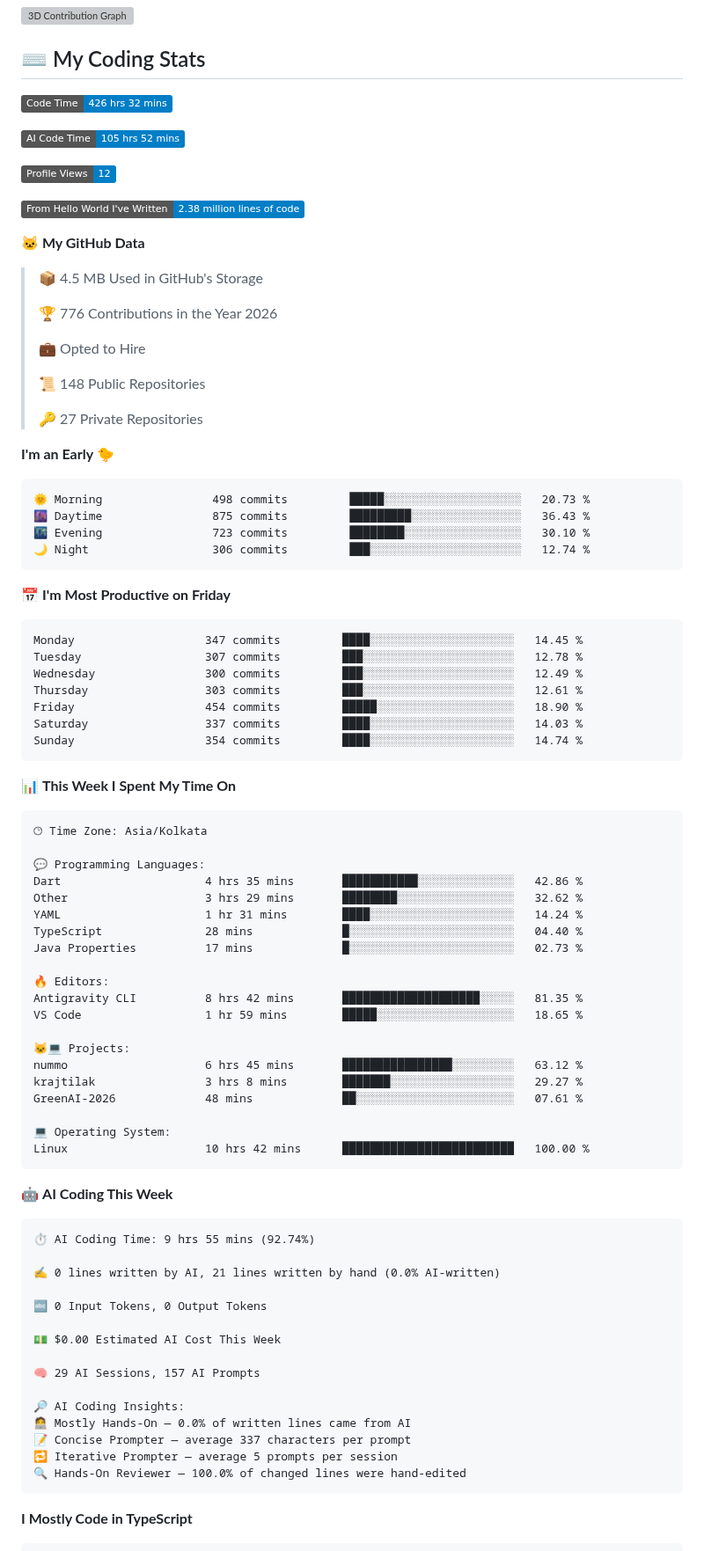
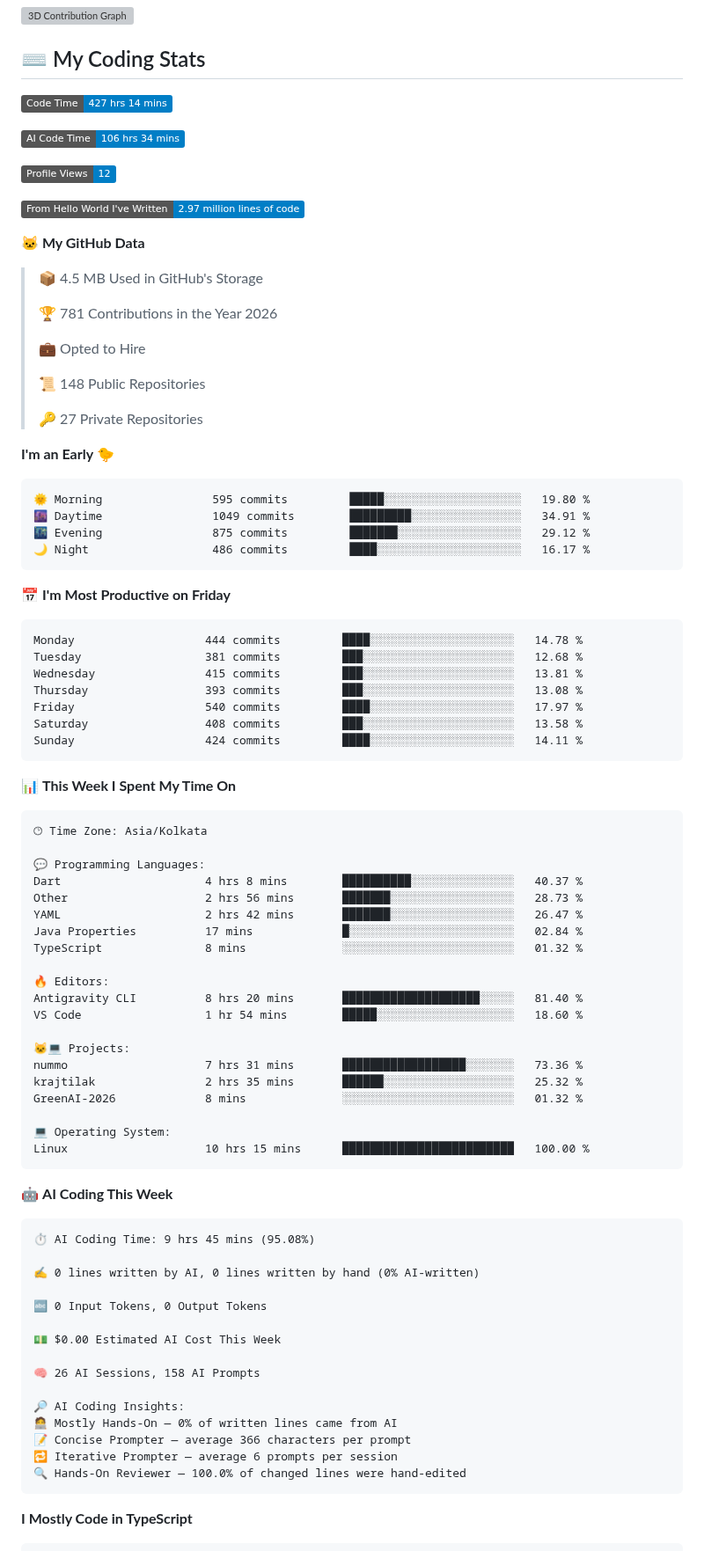
Before and after one commit to rajtilak-2020/rajtilak-2020, a Markdown page: README.md, the part around one of its changes. Shown at 88% size. GitHub-like rendering; badges without logos; grey boxes are pictures that could not be loaded.

Commit message:
Updated with Dev Metrics

````diff
--- a/README.md
+++ b/README.md
@@ -35,19 +35,19 @@ const krajtilak = {
 ## ⌨️ My Coding Stats
 
 <!--START_SECTION:waka-->
-![Code Time](http://img.shields.io/badge/Code%20Time-426%20hrs%2032%20mins-blue?style=flat)
+![Code Time](http://img.shields.io/badge/Code%20Time-427%20hrs%2014%20mins-blue?style=flat)
 
-![AI Code Time](http://img.shields.io/badge/AI%20Code%20Time-105%20hrs%2052%20mins-blue?style=flat)
+![AI Code Time](http://img.shields.io/badge/AI%20Code%20Time-106%20hrs%2034%20mins-blue?style=flat)
 
 ![Profile Views](http://img.shields.io/badge/Profile%20Views-12-blue?style=flat)
 
-![Lines of code](https://img.shields.io/badge/From%20Hello%20World%20I%27ve%20Written-2.38%20million%20lines%20of%20code-blue?style=flat)
+![Lines of code](https://img.shields.io/badge/From%20Hello%20World%20I%27ve%20Written-2.97%20million%20lines%20of%20code-blue?style=flat)
 
 **🐱 My GitHub Data**
 
 > 📦 4.5 MB Used in GitHub's Storage
  >
-> 🏆 776 Contributions in the Year 2026
+> 🏆 781 Contributions in the Year 2026
  >
 > 💼 Opted to Hire
  >
@@ -58,21 +58,21 @@ const krajtilak = {
 **I'm an Early 🐤**
 
 ```text
-🌞 Morning                498 commits         █████░░░░░░░░░░░░░░░░░░░░   20.73 %
-🌆 Daytime                875 commits         █████████░░░░░░░░░░░░░░░░   36.43 %
-🌃 Evening                723 commits         ████████░░░░░░░░░░░░░░░░░   30.10 %
-🌙 Night                  306 commits         ███░░░░░░░░░░░░░░░░░░░░░░   12.74 %
+🌞 Morning                595 commits         █████░░░░░░░░░░░░░░░░░░░░   19.80 %
+🌆 Daytime                1049 commits        █████████░░░░░░░░░░░░░░░░   34.91 %
+🌃 Evening                875 commits         ███████░░░░░░░░░░░░░░░░░░   29.12 %
+🌙 Night                  486 commits         ████░░░░░░░░░░░░░░░░░░░░░   16.17 %
 ```
 📅 **I'm Most Productive on Friday**
 
 ```text
-Monday                   347 commits         ████░░░░░░░░░░░░░░░░░░░░░   14.45 %
-Tuesday                  307 commits         ███░░░░░░░░░░░░░░░░░░░░░░   12.78 %
-Wednesday                300 commits         ███░░░░░░░░░░░░░░░░░░░░░░   12.49 %
-Thursday                 303 commits         ███░░░░░░░░░░░░░░░░░░░░░░   12.61 %
-Friday                   454 commits         █████░░░░░░░░░░░░░░░░░░░░   18.90 %
-Saturday                 337 commits         ████░░░░░░░░░░░░░░░░░░░░░   14.03 %
-Sunday                   354 commits         ████░░░░░░░░░░░░░░░░░░░░░   14.74 %
+Monday                   444 commits         ████░░░░░░░░░░░░░░░░░░░░░   14.78 %
+Tuesday                  381 commits         ███░░░░░░░░░░░░░░░░░░░░░░   12.68 %
+Wednesday                415 commits         ███░░░░░░░░░░░░░░░░░░░░░░   13.81 %
+Thursday                 393 commits         ███░░░░░░░░░░░░░░░░░░░░░░   13.08 %
+Friday                   540 commits         ████░░░░░░░░░░░░░░░░░░░░░   17.97 %
+Saturday                 408 commits         ███░░░░░░░░░░░░░░░░░░░░░░   13.58 %
+Sunday                   424 commits         ████░░░░░░░░░░░░░░░░░░░░░   14.11 %
 ```
 
 
@@ -82,42 +82,42 @@ Sunday                   354 commits         ████░░░░░░░
 🕑︎ Time Zone: Asia/Kolkata
 
 💬 Programming Languages:
-Dart                     4 hrs 35 mins       ███████████░░░░░░░░░░░░░░   42.86 %
-Other                    3 hrs 29 mins       ████████░░░░░░░░░░░░░░░░░   32.62 %
-YAML                     1 hr 31 mins        ████░░░░░░░░░░░░░░░░░░░░░   14.24 %
-TypeScript               28 mins             █░░░░░░░░░░░░░░░░░░░░░░░░   04.40 %
-Java Properties          17 mins             █░░░░░░░░░░░░░░░░░░░░░░░░   02.73 %
+Dart                     4 hrs 8 mins        ██████████░░░░░░░░░░░░░░░   40.37 %
+Other                    2 hrs 56 mins       ███████░░░░░░░░░░░░░░░░░░   28.73 %
+YAML                     2 hrs 42 mins       ███████░░░░░░░░░░░░░░░░░░   26.47 %
+Java Properties          17 mins             █░░░░░░░░░░░░░░░░░░░░░░░░   02.84 %
+TypeScript               8 mins              ░░░░░░░░░░░░░░░░░░░░░░░░░   01.32 %
 
 🔥 Editors:
-Antigravity CLI          8 hrs 42 mins       ████████████████████░░░░░   81.35 %
-VS Code                  1 hr 59 mins        █████░░░░░░░░░░░░░░░░░░░░   18.65 %
+Antigravity CLI          8 hrs 20 mins       ████████████████████░░░░░   81.40 %
+VS Code                  1 hr 54 mins        █████░░░░░░░░░░░░░░░░░░░░   18.60 %
 
 🐱‍💻 Projects:
-nummo                    6 hrs 45 mins       ████████████████░░░░░░░░░   63.12 %
-krajtilak                3 hrs 8 mins        ███████░░░░░░░░░░░░░░░░░░   29.27 %
-GreenAI-2026             48 mins             ██░░░░░░░░░░░░░░░░░░░░░░░   07.61 %
+nummo                    7 hrs 31 mins       ██████████████████░░░░░░░   73.36 %
+krajtilak                2 hrs 35 mins       ██████░░░░░░░░░░░░░░░░░░░   25.32 %
+GreenAI-2026             8 mins              ░░░░░░░░░░░░░░░░░░░░░░░░░   01.32 %
 
 💻 Operating System:
-Linux                    10 hrs 42 mins      █████████████████████████   100.00 %
+Linux                    10 hrs 15 mins      █████████████████████████   100.00 %
 ```
 
 🤖 **AI Coding This Week**
 
 ```text
-⏱ AI Coding Time: 9 hrs 55 mins (92.74%)
+⏱ AI Coding Time: 9 hrs 45 mins (95.08%)
 
-✍️ 0 lines written by AI, 21 lines written by hand (0.0% AI-written)
+✍️ 0 lines written by AI, 0 lines written by hand (0% AI-written)
 
 🔤 0 Input Tokens, 0 Output Tokens
 
 💵 $0.00 Estimated AI Cost This Week
 
-🧠 29 AI Sessions, 157 AI Prompts
+🧠 26 AI Sessions, 158 AI Prompts
 
 🔎 AI Coding Insights:
-🧑‍💻 Mostly Hands-On — 0.0% of written lines came from AI
-📝 Concise Prompter — average 337 characters per prompt
-🔁 Iterative Prompter — average 5 prompts per session
+🧑‍💻 Mostly Hands-On — 0% of written lines came from AI
+📝 Concise Prompter — average 366 characters per prompt
+🔁 Iterative Prompter — average 6 prompts per session
 🔍 Hands-On Reviewer — 100.0% of changed lines were hand-edited
 ```
 
````
Also changed, not shown: other parts of README.md (+1 -1 lines), assets/bar_graph.png.
